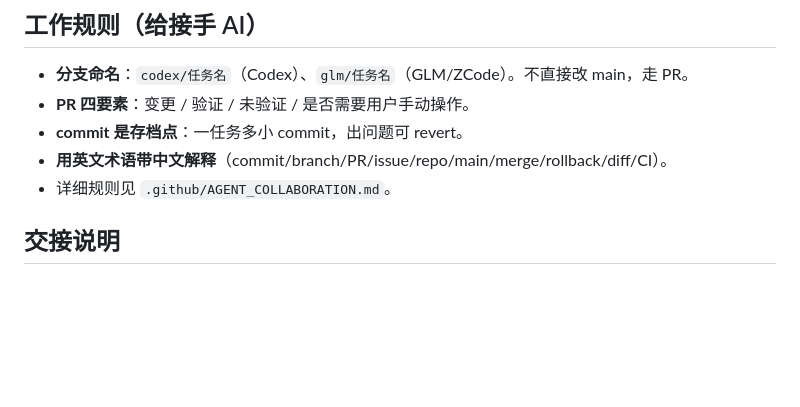
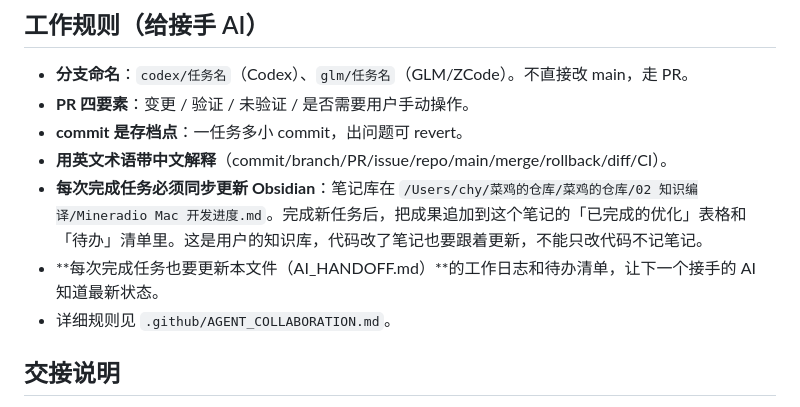
Before and after one commit to chyzsnb-commits/Mineradio-mac-, a Markdown page: AI_HANDOFF.md, the part around the change. Rendered like a GitHub page; blank space fills up the shorter version.

Commit message:
docs: 工作规则补「必须同步 Obsidian」
Codex 完成任务后必须更新 Obsidian 笔记（02 知识编译/Mineradio Mac 开发进度.md），
不能只改代码不记笔记。同时也要更新 AI_HANDOFF.md。

```diff
--- a/AI_HANDOFF.md
+++ b/AI_HANDOFF.md
@@ -79,6 +79,8 @@
 - **PR 四要素**：变更 / 验证 / 未验证 / 是否需要用户手动操作。
 - **commit 是存档点**：一任务多小 commit，出问题可 revert。
 - **用英文术语带中文解释**（commit/branch/PR/issue/repo/main/merge/rollback/diff/CI）。
+- **每次完成任务必须同步更新 Obsidian**：笔记库在 `/Users/chy/菜鸡的仓库/菜鸡的仓库/02 知识编译/Mineradio Mac 开发进度.md`。完成新任务后，把成果追加到这个笔记的「已完成的优化」表格和「待办」清单里。这是用户的知识库，代码改了笔记也要跟着更新，不能只改代码不记笔记。
+- **每次完成任务也要更新本文件（AI_HANDOFF.md）**的工作日志和待办清单，让下一个接手的 AI 知道最新状态。
 - 详细规则见 `.github/AGENT_COLLABORATION.md`。
 
 ## 交接说明
```
